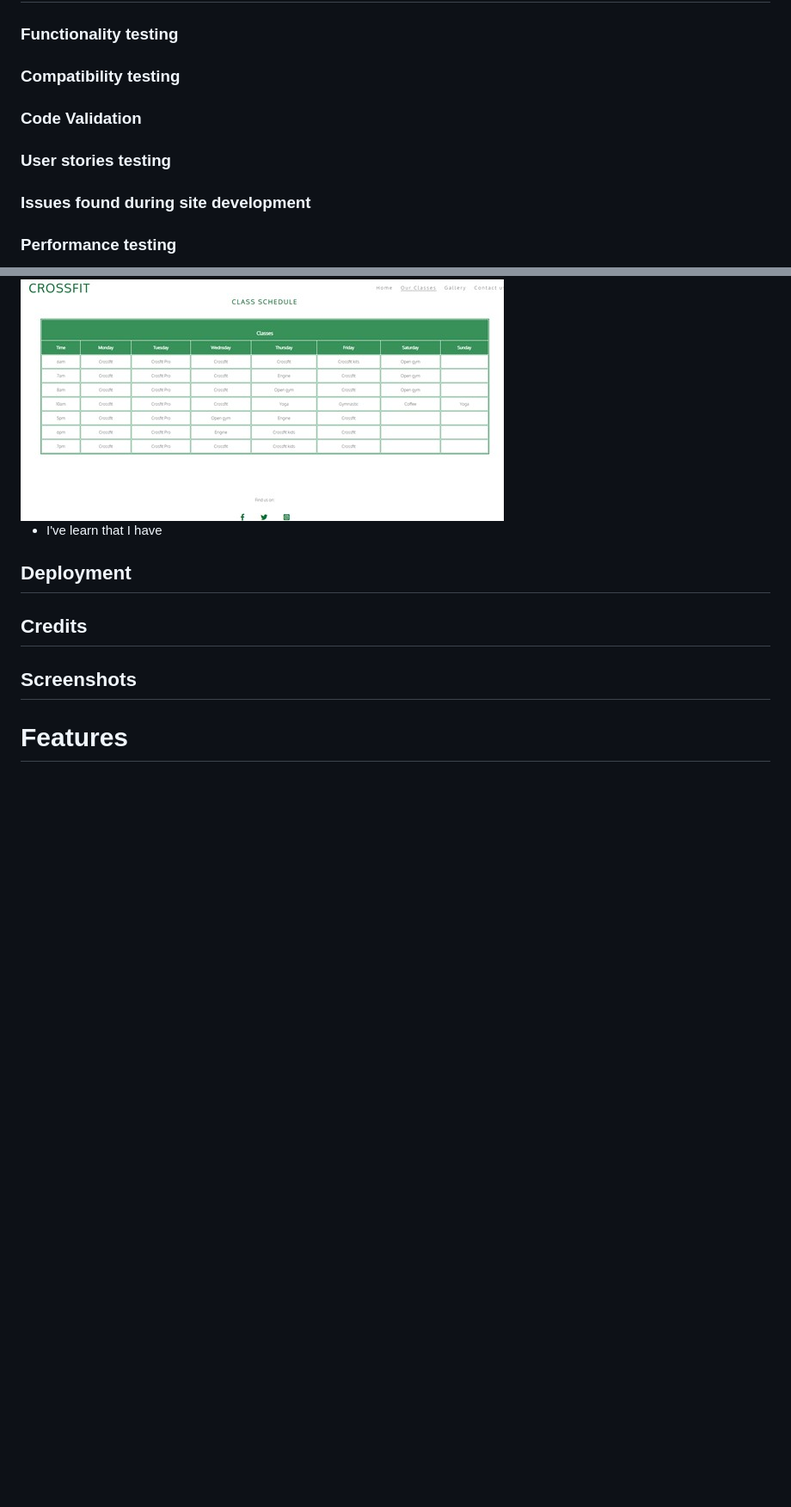
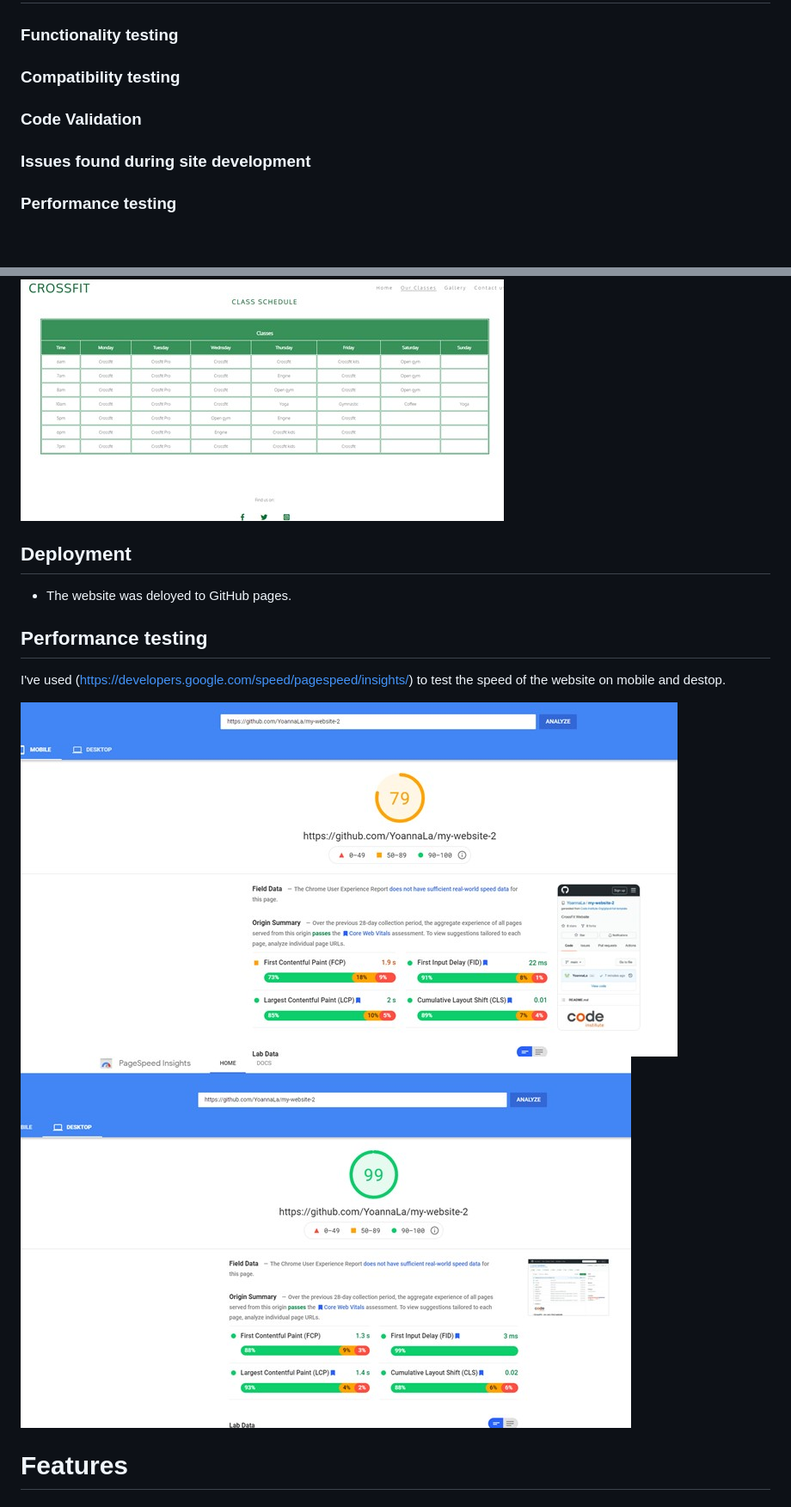
Before and after one commit to Code-Institute-Submissions/YoannaLa-my-website-2_OctResub, a Markdown page: README.md, 2 parts joined by grey strips. Shown: that part at 86% size. GitHub-like rendering; pictures changed too: assets/css/images/PreformanceDestop.jpg (added), assets/css/images/PreformanceMobile.jpg (added); blank space fills up the shorter version.

Commit message:
adding preformance details to README.md

```diff
--- a/README.md
+++ b/README.md
@@ -18,7 +18,6 @@ This website was created for a new gym in Mayfair area. It introduce the user to
 ### Functionality testing
 ### Compatibility testing
 ### Code Validation
-### User stories testing
 ### Issues found during site development
 ### Performance testing
 ## Deployment
@@ -80,11 +80,15 @@ The website is created to be easy and user-friendy on all type of devices. All p
 <img src="assets/css/images/classSchedule.jpg">
 
 
-* I've learn that I have
+## Deployment
+* The website was deloyed to GitHub pages.
 
-## Deployment
-## Credits
-## Screenshots
+## Performance testing
+I've used (https://developers.google.com/speed/pagespeed/insights/) to test the speed of the website on mobile and destop.
+
+<img src="assets/css/images/PreformanceMobile.jpg">
+<img src="assets/css/images/PreformanceDestop.jpg">
+
 
 # Features
 
```
Also changed, not shown: other parts of README.md (+4 -3 lines).
